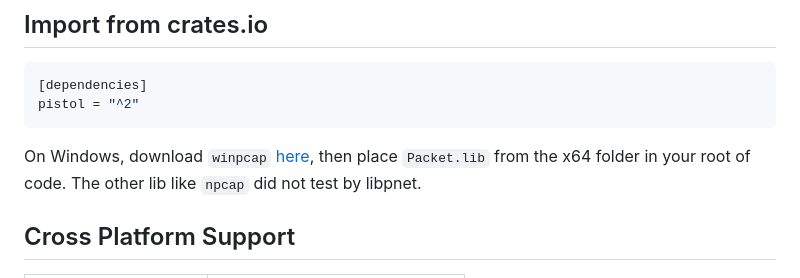
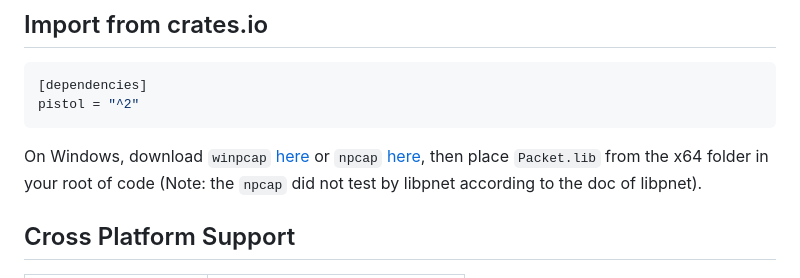
Before and after one commit to rikonaka/pistol-rs, a Markdown page: README.md, the part around the change. Rendered like a GitHub page.

````diff
--- a/README.md
+++ b/README.md
@@ -9,7 +9,7 @@ The library must be run as root (Linux, *BSD) or administrator (Windows), the `s
 pistol = "^2"
 ```
 
-On Windows, download `winpcap` [here](https://www.winpcap.org/install/), then place `Packet.lib` from the x64 folder in your root of code. The other lib like `npcap` did not test by libpnet.
+On Windows, download `winpcap` [here](https://www.winpcap.org/install/) or `npcap` [here](https://npcap.com/#download), then place `Packet.lib` from the x64 folder in your root of code (Note: the `npcap` did not test by libpnet according to the doc of libpnet).
 
 ## Cross Platform Support
 
````
